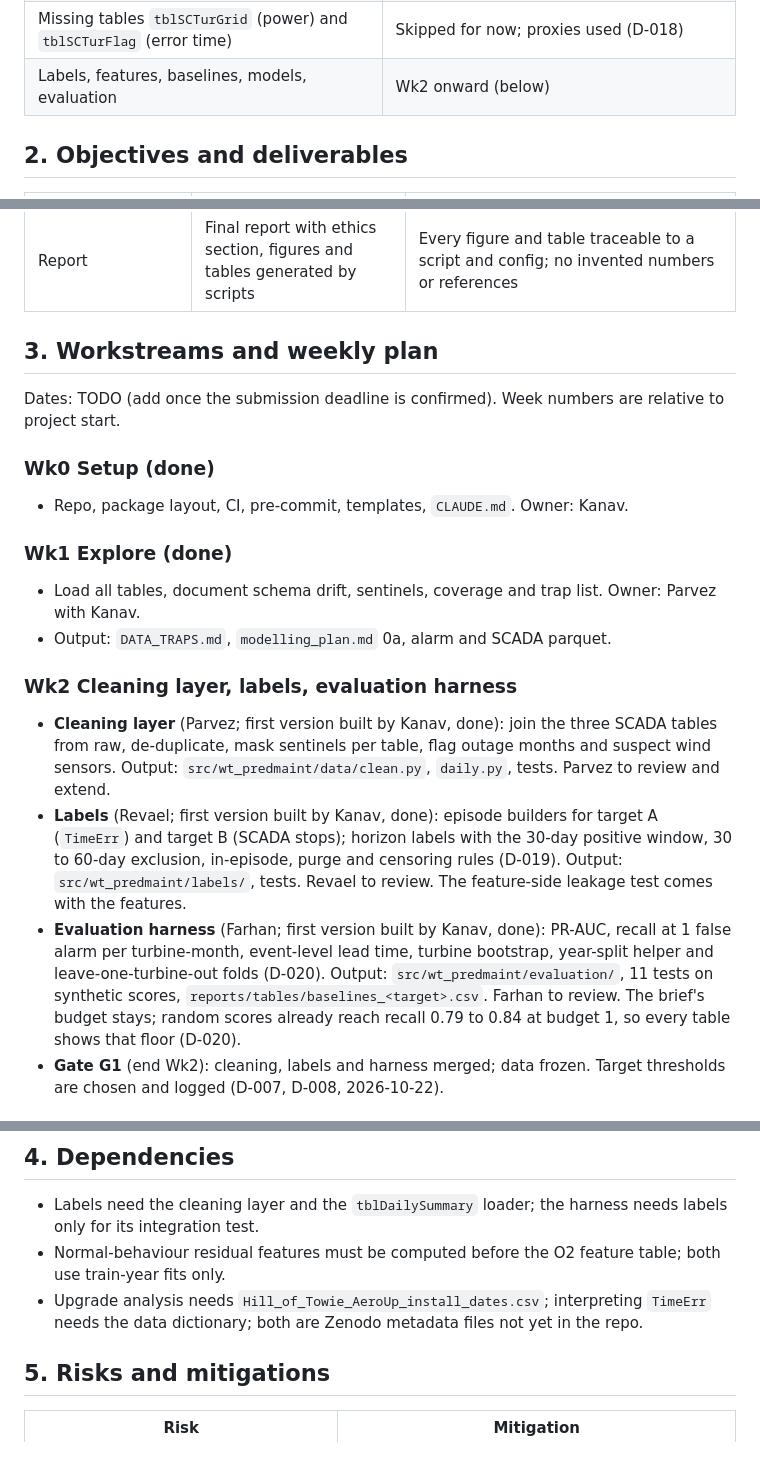
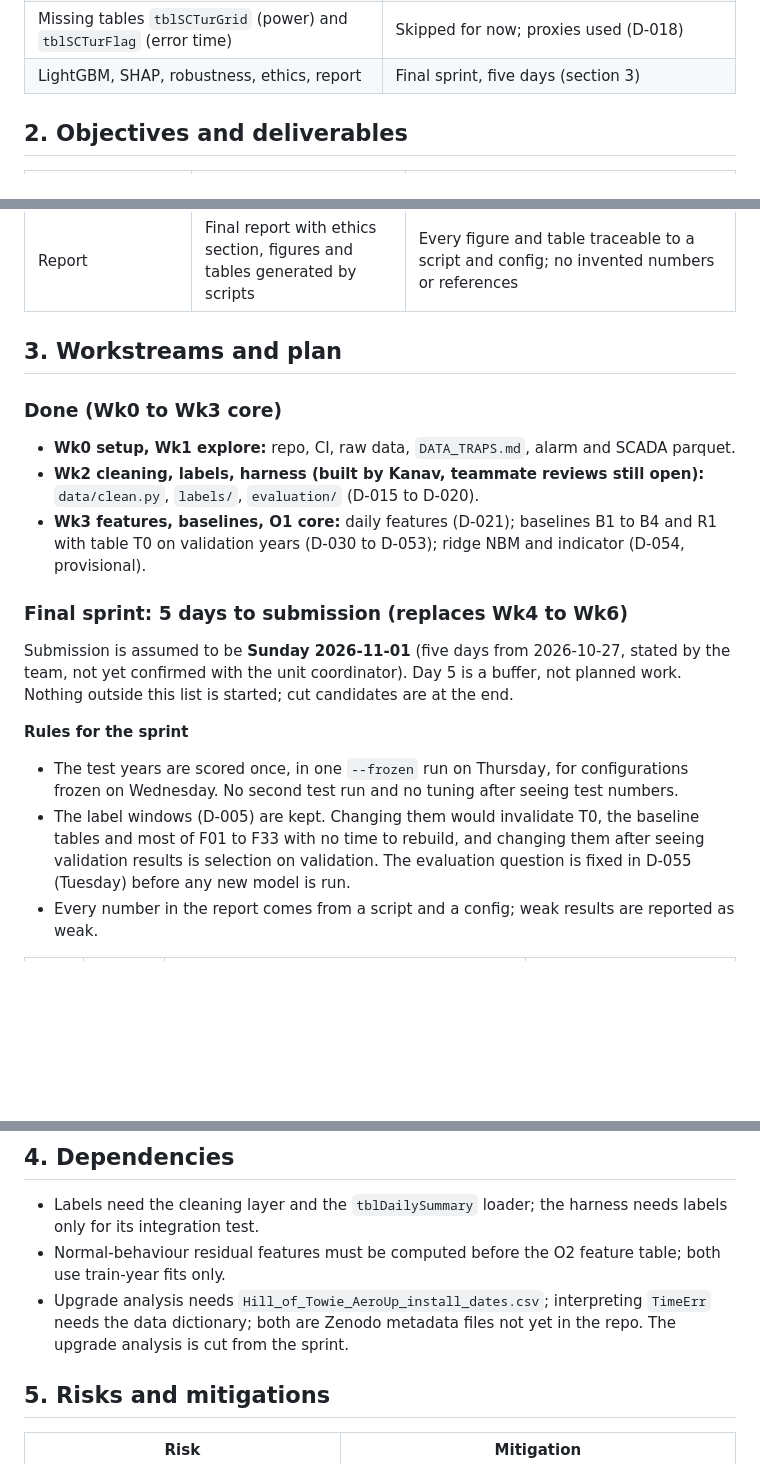
Before and after one commit to kolonel-git/ENGG2112-T3-G7, a Markdown page: docs/roadmap.md, 3 parts joined by grey strips. GitHub-like rendering; blank space fills up the shorter version.

```diff
--- a/docs/roadmap.md
+++ b/docs/roadmap.md
@@ -24,7 +24,7 @@ Decisions behind this roadmap are in `docs/DECISIONS.md`; the technical plan is
 | Ridge normal-behaviour models and O1 indicator (`models/nbm.py`, `scripts/build_nbm.py`) | Done on branch `kanav/nbm` (D-054, provisional values): 10 sensors, validation-year check, indicator against time to episode (F32, F33). Weak signal; LightGBM NBM, lags and joining residuals into the O2 table still to do |
 | Evaluation harness (`evaluation/metrics.py`, `splits.py`, `scripts/run_baselines.py`) | Done on branch `kanav/eval-harness` (D-020); random-score floor computed; brief's budget kept (D-020) |
 | Missing tables `tblSCTurGrid` (power) and `tblSCTurFlag` (error time) | Skipped for now; proxies used (D-018) |
-| Labels, features, baselines, models, evaluation | Wk2 onward (below) |
+| LightGBM, SHAP, robustness, ethics, report | Final sprint, five days (section 3) |
 
 ## 2. Objectives and deliverables
 
@@ -36,20 +36,19 @@ Decisions behind this roadmap are in `docs/DECISIONS.md`; the technical plan is
 | Explainability | SHAP for LightGBM, residual attribution for the normal-behaviour model | Stable top features across folds, written up as attribution, not causation |
 | Report | Final report with ethics section, figures and tables generated by scripts | Every figure and table traceable to a script and config; no invented numbers or references |
 
-## 3. Workstreams and weekly plan
+## 3. Workstreams and plan
 
-Dates: TODO (add once the submission deadline is confirmed). Week numbers are relative to project start.
+### Done (Wk0 to Wk3 core)
+- **Wk0 setup, Wk1 explore:** repo, CI, raw data, `DATA_TRAPS.md`, alarm and SCADA parquet.
+- **Wk2 cleaning, labels, harness (built by Kanav, teammate reviews still open):** `data/clean.py`, `labels/`, `evaluation/` (D-015 to D-020).
+- **Wk3 features, baselines, O1 core:** daily features (D-021); baselines B1 to B4 and R1 with table T0 on validation years (D-030 to D-053); ridge NBM and indicator (D-054, provisional).
 
-### Wk0 Setup (done)
-- Repo, package layout, CI, pre-commit, templates, `CLAUDE.md`. Owner: Kanav.
+### Final sprint: 5 days to submission (replaces Wk4 to Wk6)
 
-### Wk1 Explore (done)
-- Load all tables, document schema drift, sentinels, coverage and trap list. Owner: Parvez with Kanav.
-- Output: `DATA_TRAPS.md`, `modelling_plan.md` 0a, alarm and SCADA parquet.
+Submission is assumed to be **Sunday 2026-11-01** (five days from 2026-10-27, stated by the team, not yet confirmed with the unit coordinator). Day 5 is a buffer, not planned work. Nothing outside this list is started; cut candidates are at the end.
 
-### Wk2 Cleaning layer, labels, evaluation harness
-- **Cleaning layer** (Parvez; first version built by Kanav, done): join the three SCADA tables from raw, de-duplicate, mask sentinels per table, flag outage months and suspect wind sensors. Output: `src/wt_predmaint/data/clean.py`, `daily.py`, tests. Parvez to review and extend.
-- **Labels** (Revael; first version built by Kanav, done): episode builders for target A (`TimeErr`) and target B (SCADA stops); horizon labels with the 30-day positive window, 30 to 60-day exclusion, in-episode, purge and censoring rules (D-019). Output: `src/wt_predmaint/labels/`, tests. Revael to review. The feature-side leakage test comes with the features.
-- **Evaluation harness** (Farhan; first version built by Kanav, done): PR-AUC, recall at 1 false alarm per turbine-month, event-level lead time, turbine bootstrap, year-split helper and leave-one-turbine-out folds (D-020). Output: `src/wt_predmaint/evaluation/`, 11 tests on synthetic scores, `reports/tables/baselines_<target>.csv`. Farhan to review. The brief's budget stays; random scores already reach recall 0.79 to 0.84 at budget 1, so every table shows that floor (D-020).
-- **Gate G1** (end Wk2): cleaning, labels and harness merged; data frozen. Target thresholds are chosen and logged (D-007, D-008, 2026-10-22).
+**Rules for the sprint**
+- The test years are scored once, in one `--frozen` run on Thursday, for configurations frozen on Wednesday. No second test run and no tuning after seeing test numbers.
+- The label windows (D-005) are kept. Changing them would invalidate T0, the baseline tables and most of F01 to F33 with no time to rebuild, and changing them after seeing validation results is selection on validation. The evaluation question is fixed in D-055 (Tuesday) before any new model is run.
+- Every number in the report comes from a script and a config; weak results are reported as weak.
 
@@ -78,7 +74,7 @@ Dates: TODO (add once the submission deadline is confirmed). Week numbers are re
 
 - Labels need the cleaning layer and the `tblDailySummary` loader; the harness needs labels only for its integration test.
 - Normal-behaviour residual features must be computed before the O2 feature table; both use train-year fits only.
-- Upgrade analysis needs `Hill_of_Towie_AeroUp_install_dates.csv`; interpreting `TimeErr` needs the data dictionary; both are Zenodo metadata files not yet in the repo.
+- Upgrade analysis needs `Hill_of_Towie_AeroUp_install_dates.csv`; interpreting `TimeErr` needs the data dictionary; both are Zenodo metadata files not yet in the repo. The upgrade analysis is cut from the sprint.
 
 ## 5. Risks and mitigations
 
```
Also changed, not shown: other parts of docs/roadmap.md (+18 -19 lines).
